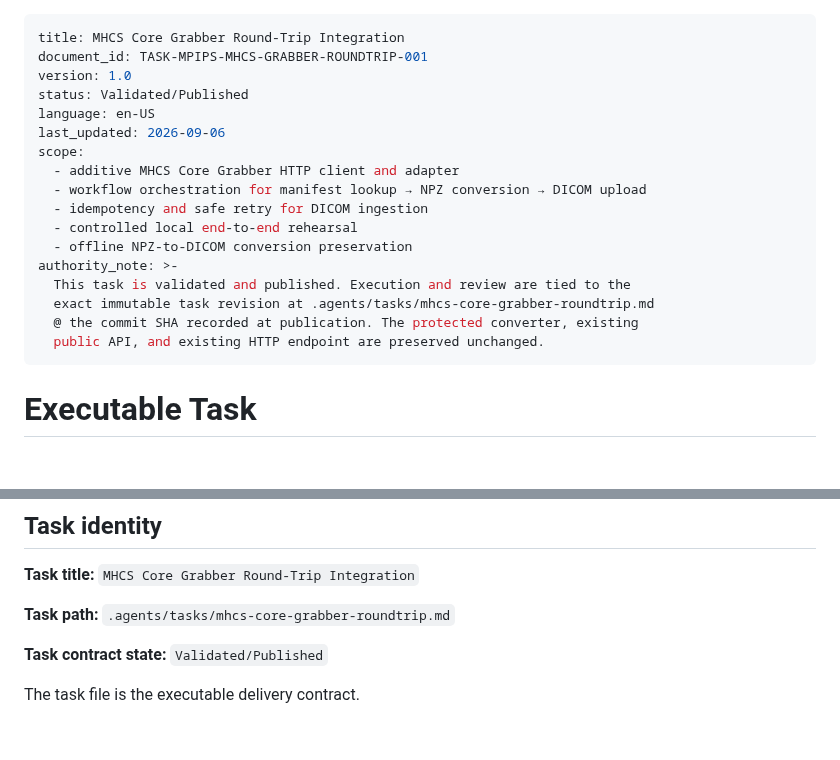
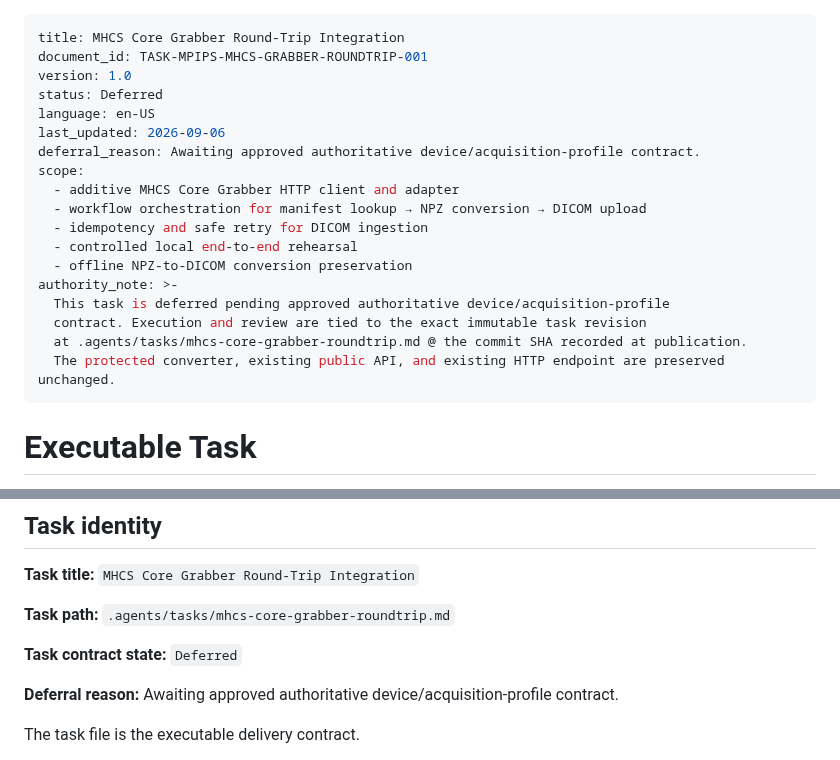
Before and after one commit to Madeena-software/mpips, a Markdown page: .agents/tasks/mhcs-core-grabber-roundtrip.md, 2 parts joined by grey strips. GitHub-like rendering; blank space fills up the shorter version.

Commit message:
chore(tasks): mark mhcs-core-grabber-roundtrip task deferred pending device-profile contract

```diff
--- a/.agents/tasks/mhcs-core-grabber-roundtrip.md
+++ b/.agents/tasks/mhcs-core-grabber-roundtrip.md
@@ -2,9 +2,10 @@
 title: MHCS Core Grabber Round-Trip Integration
 document_id: TASK-MPIPS-MHCS-GRABBER-ROUNDTRIP-001
 version: 1.0
-status: Validated/Published
+status: Deferred
 language: en-US
 last_updated: 2026-09-06
+deferral_reason: Awaiting approved authoritative device/acquisition-profile contract.
 scope:
   - additive MHCS Core Grabber HTTP client and adapter
   - workflow orchestration for manifest lookup → NPZ conversion → DICOM upload
@@ -12,10 +13,10 @@ scope:
   - controlled local end-to-end rehearsal
   - offline NPZ-to-DICOM conversion preservation
 authority_note: >-
-  This task is validated and published. Execution and review are tied to the
-  exact immutable task revision at .agents/tasks/mhcs-core-grabber-roundtrip.md
-  @ the commit SHA recorded at publication. The protected converter, existing
-  public API, and existing HTTP endpoint are preserved unchanged.
+  This task is deferred pending approved authoritative device/acquisition-profile
+  contract. Execution and review are tied to the exact immutable task revision
+  at .agents/tasks/mhcs-core-grabber-roundtrip.md @ the commit SHA recorded at publication.
+  The protected converter, existing public API, and existing HTTP endpoint are preserved unchanged.
 ---
 
 # Executable Task
@@ -38,7 +39,10 @@ Executor's responsibility within the constraints established here.
 `.agents/tasks/mhcs-core-grabber-roundtrip.md`
 
 **Task contract state:**
-`Validated/Published`
+`Deferred`
+
+**Deferral reason:**
+Awaiting approved authoritative device/acquisition-profile contract.
 
 The task file is the executable delivery contract.
 
```
